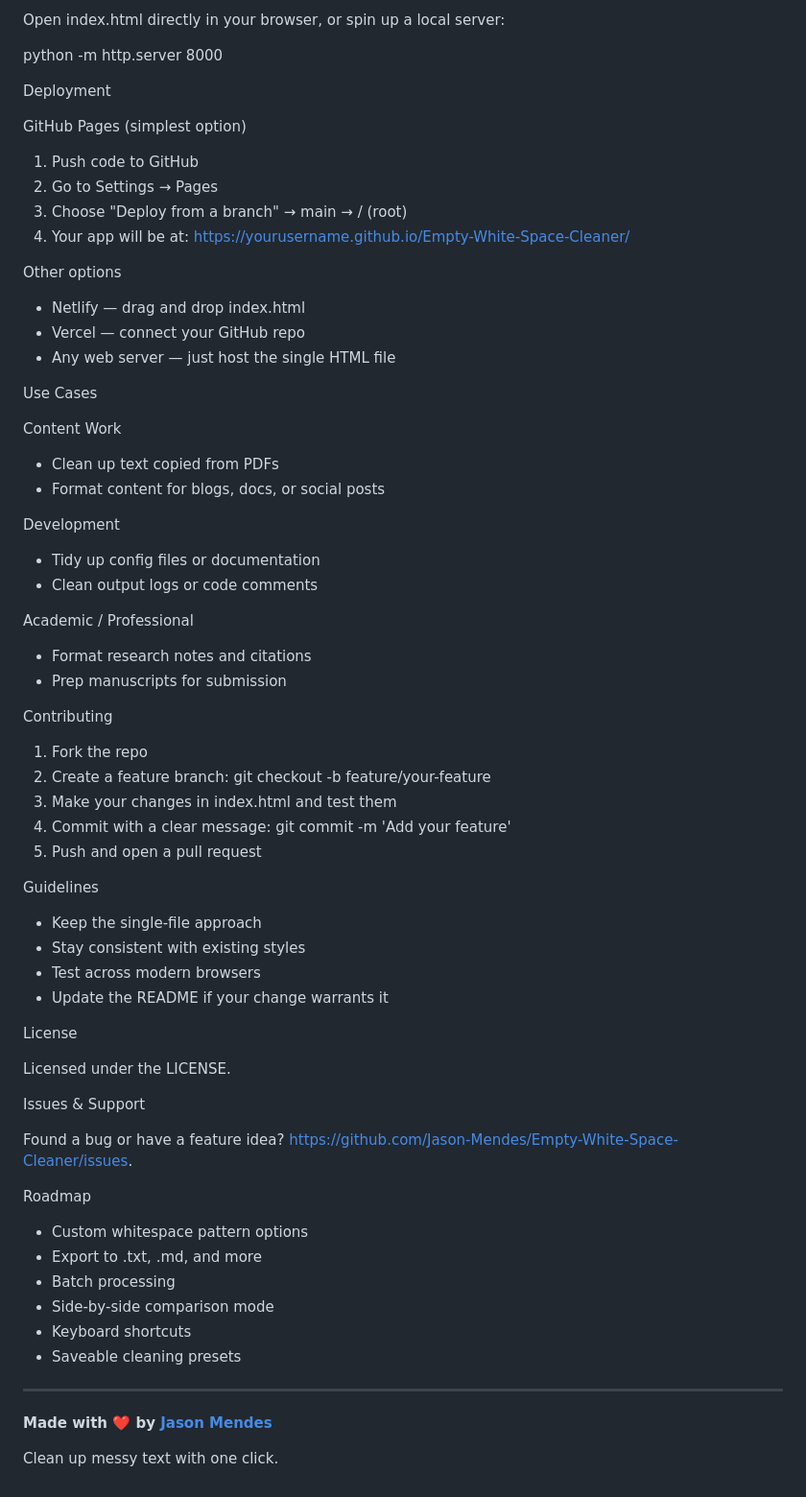
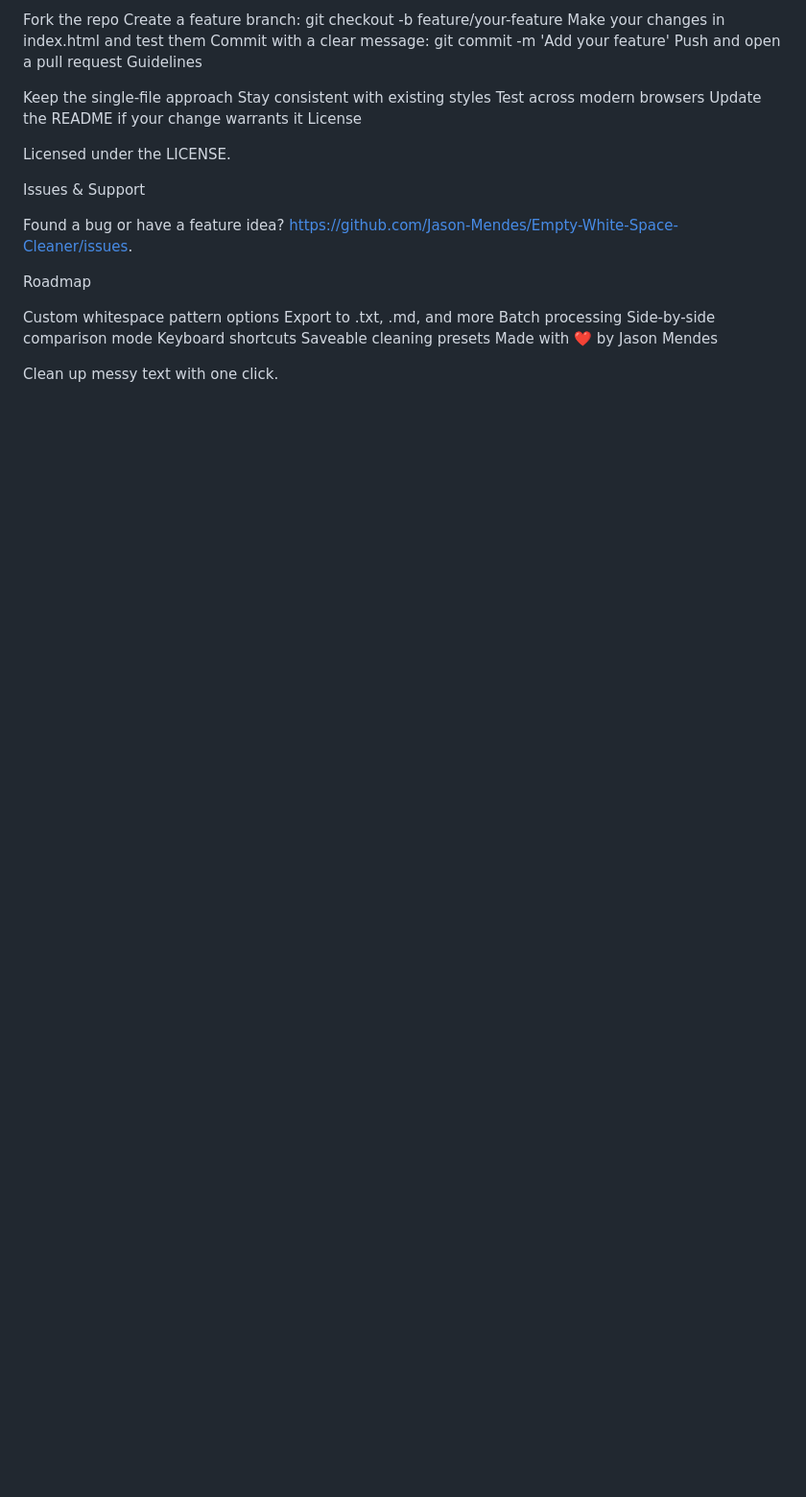
Before and after one commit to Jason-Mendes/Empty-White-Space-Cleaner, a Markdown page: README.md, the part around one of its changes. Shown at 96% size. GitHub-like rendering; blank space fills up the shorter version.

```diff
--- a/README.md
+++ b/README.md
@@ -105,75 +120,31 @@ Whitespace Cleaner
 
-  Open index.html directly in your browser, or spin up a local server:
+Fork the repo
+Create a feature branch: git checkout -b feature/your-feature
+Make your changes in index.html and test them
+Commit with a clear message: git commit -m 'Add your feature'
+Push and open a pull request
+Guidelines
 
-  python -m http.server 8000
+Keep the single-file approach
+Stay consistent with existing styles
+Test across modern browsers
+Update the README if your change warrants it
+License
 
-  Deployment
+Licensed under the LICENSE.
 
-  GitHub Pages (simplest option)
+Issues & Support
 
-  1. Push code to GitHub
-  2. Go to Settings → Pages
-  3. Choose "Deploy from a branch" → main → / (root)
-  4. Your app will be at: https://yourusername.github.io/Empty-White-Space-Cleaner/
+Found a bug or have a feature idea? https://github.com/Jason-Mendes/Empty-White-Space-Cleaner/issues.
 
-  Other options
+Roadmap
 
-  - Netlify — drag and drop index.html
-  - Vercel — connect your GitHub repo
-  - Any web server — just host the single HTML file
+Custom whitespace pattern options
+Export to .txt, .md, and more
+Batch processing
+Side-by-side comparison mode
+Keyboard shortcuts
+Saveable cleaning presets
+Made with ❤️ by Jason Mendes
 
-  Use Cases
-
-  Content Work
-
-  - Clean up text copied from PDFs
-  - Format content for blogs, docs, or social posts
-
-  Development
-
-  - Tidy up config files or documentation
-  - Clean output logs or code comments
-
-  Academic / Professional
-
-  - Format research notes and citations
-  - Prep manuscripts for submission
-
-  Contributing
-
-  1. Fork the repo
-  2. Create a feature branch:
-  git checkout -b feature/your-feature
-  3. Make your changes in index.html and test them
-  4. Commit with a clear message:
-  git commit -m 'Add your feature'
-  5. Push and open a pull request
-
-  Guidelines
-
-  - Keep the single-file approach
-  - Stay consistent with existing styles
-  - Test across modern browsers
-  - Update the README if your change warrants it
-
-  License
-
-  Licensed under the LICENSE.
-
-  Issues & Support
-
-  Found a bug or have a feature idea? https://github.com/Jason-Mendes/Empty-White-Space-Cleaner/issues.
-
-  Roadmap
-
-  - Custom whitespace pattern options
-  - Export to .txt, .md, and more
-  - Batch processing
-  - Side-by-side comparison mode
-  - Keyboard shortcuts
-  - Saveable cleaning presets
-
-  ---
-  **Made with ❤️  by [Jason Mendes](https://github.com/Jason-Mendes)**
-
-  Clean up messy text with one click.
+Clean up messy text with one click.
```
Also changed, not shown: other parts of README.md (+85 -70 lines).
